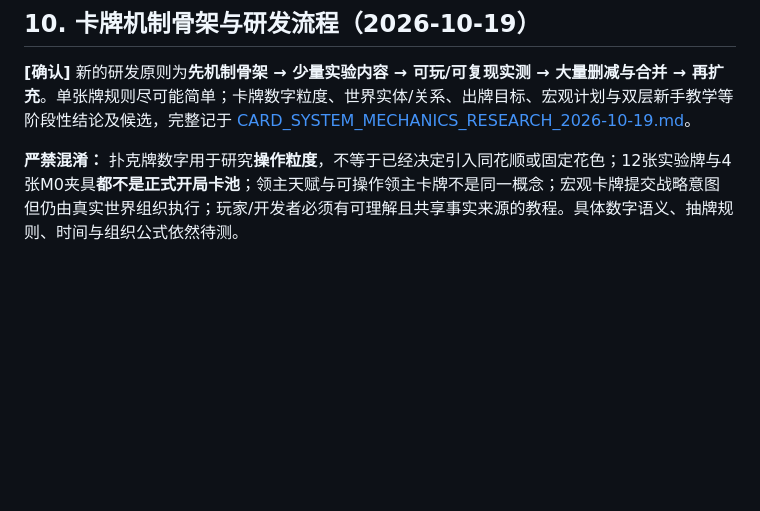
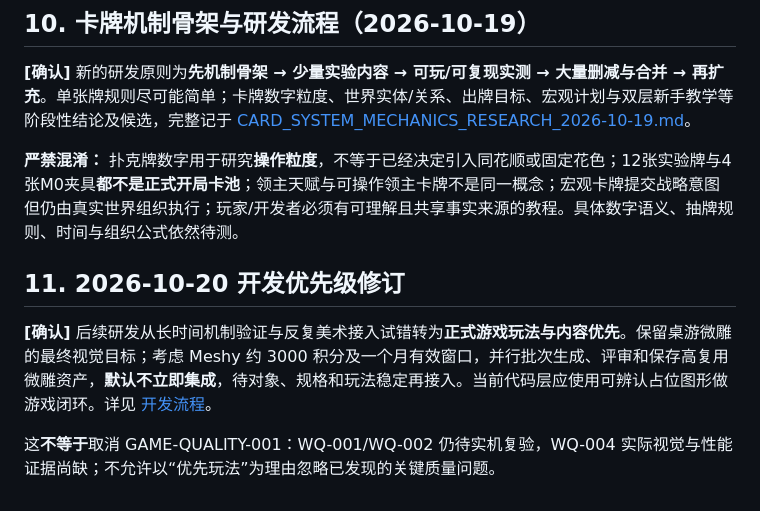
Before and after one commit to liyuzhe0325/WanjieEngine, a Markdown page: docs/GAME_DESIGN_CANON.md, the part around the change. Drawn GitHub-style; blank space fills up the shorter version.

Commit message:
docs: align onboarding and design docs to gameplay-first workflow

```diff
--- a/docs/GAME_DESIGN_CANON.md
+++ b/docs/GAME_DESIGN_CANON.md
@@ -120,3 +120,10 @@
 **[确认]** 新的研发原则为**先机制骨架 → 少量实验内容 → 可玩/可复现实测 → 大量删减与合并 → 再扩充**。单张牌规则尽可能简单；卡牌数字粒度、世界实体/关系、出牌目标、宏观计划与双层新手教学等阶段性结论及候选，完整记于 [CARD_SYSTEM_MECHANICS_RESEARCH_2026-10-19.md](./CARD_SYSTEM_MECHANICS_RESEARCH_2026-10-19.md)。
 
 **严禁混淆：** 扑克牌数字用于研究**操作粒度**，不等于已经决定引入同花顺或固定花色；12张实验牌与4张M0夹具**都不是正式开局卡池**；领主天赋与可操作领主卡牌不是同一概念；宏观卡牌提交战略意图但仍由真实世界组织执行；玩家/开发者必须有可理解且共享事实来源的教程。具体数字语义、抽牌规则、时间与组织公式依然待测。
+
+
+## 11. 2026-10-20 开发优先级修订
+
+**[确认]** 后续研发从长时间机制验证与反复美术接入试错转为**正式游戏玩法与内容优先**。保留桌游微雕的最终视觉目标；考虑 Meshy 约 3000 积分及一个月有效窗口，并行批次生成、评审和保存高复用微雕资产，**默认不立即集成**，待对象、规格和玩法稳定再接入。当前代码层应使用可辨认占位图形做游戏闭环。详见 [开发流程](./DEVELOPMENT_WORKFLOW_2026-10-20.md)。
+
+这**不等于**取消 GAME-QUALITY-001：WQ-001/WQ-002 仍待实机复验，WQ-004 实际视觉与性能证据尚缺；不允许以“优先玩法”为理由忽略已发现的关键质量问题。
```
